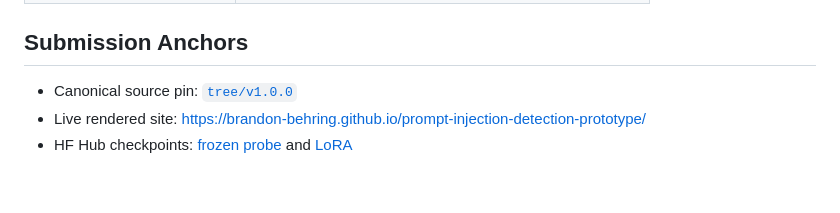
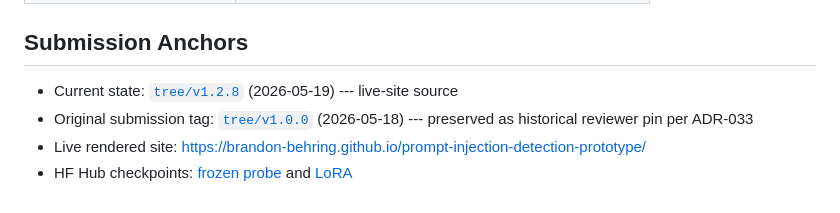
Before and after one commit to brandon-behring/prompt-injection-detection-prototype, a Markdown page: READING_GUIDE.md, the part around the change. Drawn GitHub-style.

```diff
--- a/READING_GUIDE.md
+++ b/READING_GUIDE.md
@@ -122,8 +122,12 @@ policy.
 
 ## Submission Anchors
 
-- Canonical source pin:
+- Current state:
+  [`tree/v1.2.8`](https://github.com/brandon-behring/prompt-injection-detection-prototype/tree/v1.2.8)
+  (2026-05-19) --- live-site source
+- Original submission tag:
   [`tree/v1.0.0`](https://github.com/brandon-behring/prompt-injection-detection-prototype/tree/v1.0.0)
+  (2026-05-18) --- preserved as historical reviewer pin per ADR-033
 - Live rendered site:
   <https://brandon-behring.github.io/prompt-injection-detection-prototype/>
 - HF Hub checkpoints:
```
Also changed, not shown: WRITEUP.md (+3 -2 lines).
